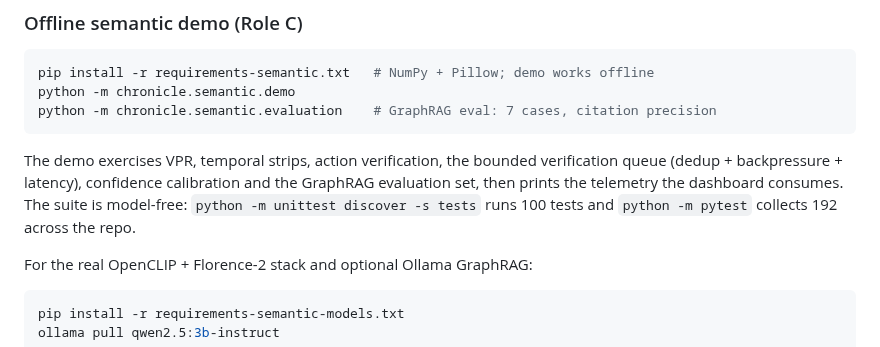
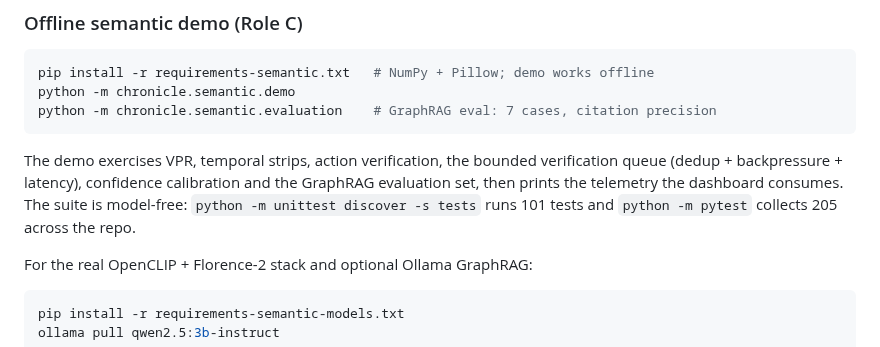
Before and after one commit to g1gowda123/chronicle, a Markdown page: README.md, the part around the change. Drawn GitHub-style.

```diff
--- a/README.md
+++ b/README.md
@@ -201,8 +201,8 @@ python -m chronicle.semantic.evaluation    # GraphRAG eval: 7 cases, citation pr
 The demo exercises VPR, temporal strips, action verification, the bounded
 verification queue (dedup + backpressure + latency), confidence calibration and
 the GraphRAG evaluation set, then prints the telemetry the dashboard consumes.
-The suite is model-free: `python -m unittest discover -s tests` runs 100 tests
-and `python -m pytest` collects 192 across the repo.
+The suite is model-free: `python -m unittest discover -s tests` runs 101 tests
+and `python -m pytest` collects 205 across the repo.
 
 For the real OpenCLIP + Florence-2 stack and optional Ollama GraphRAG:
 
```
Also changed, not shown: docs/ROLE_C.md (+2 -2 lines), docs/TEAM_STATUS.md (+10 -8 lines).
